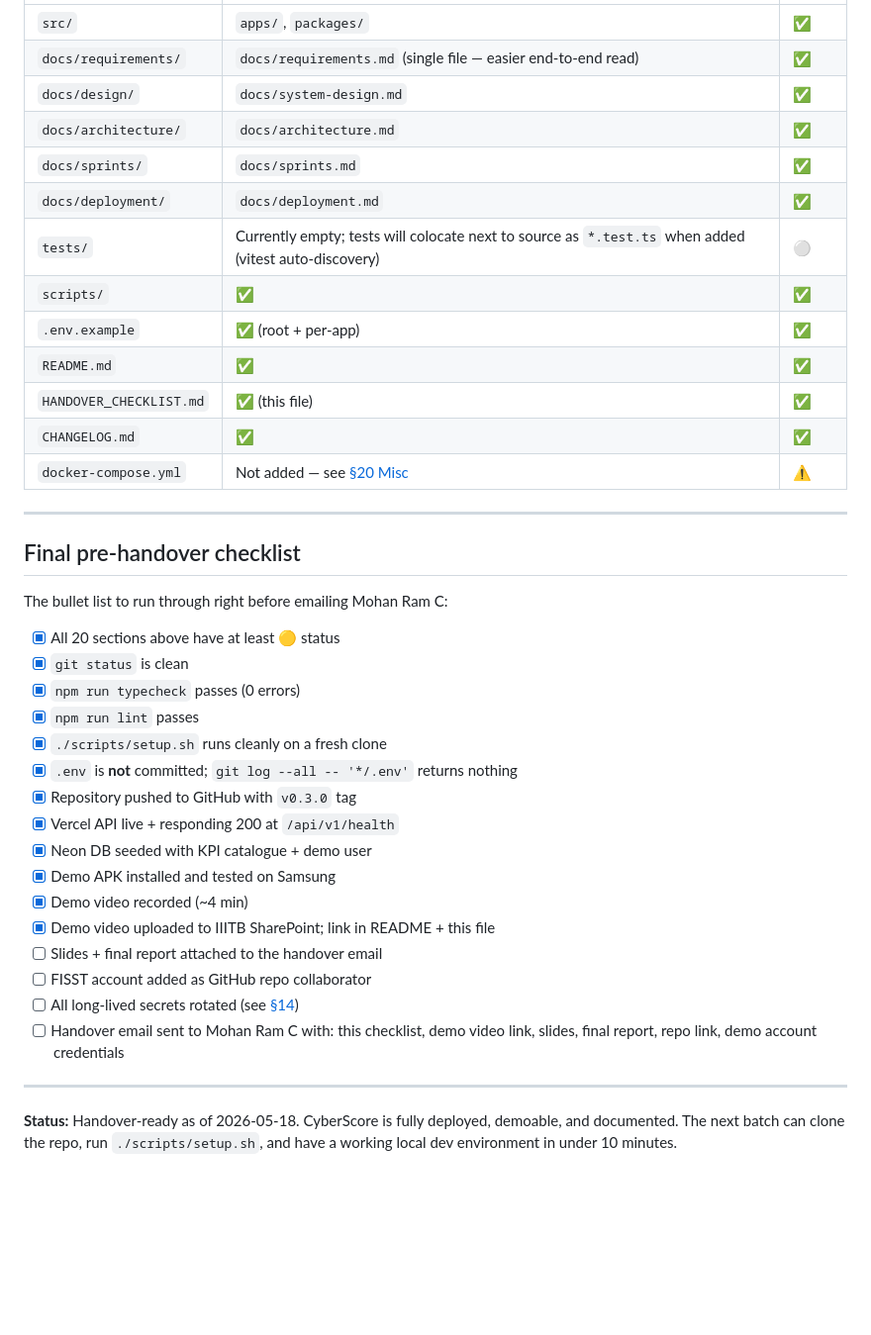
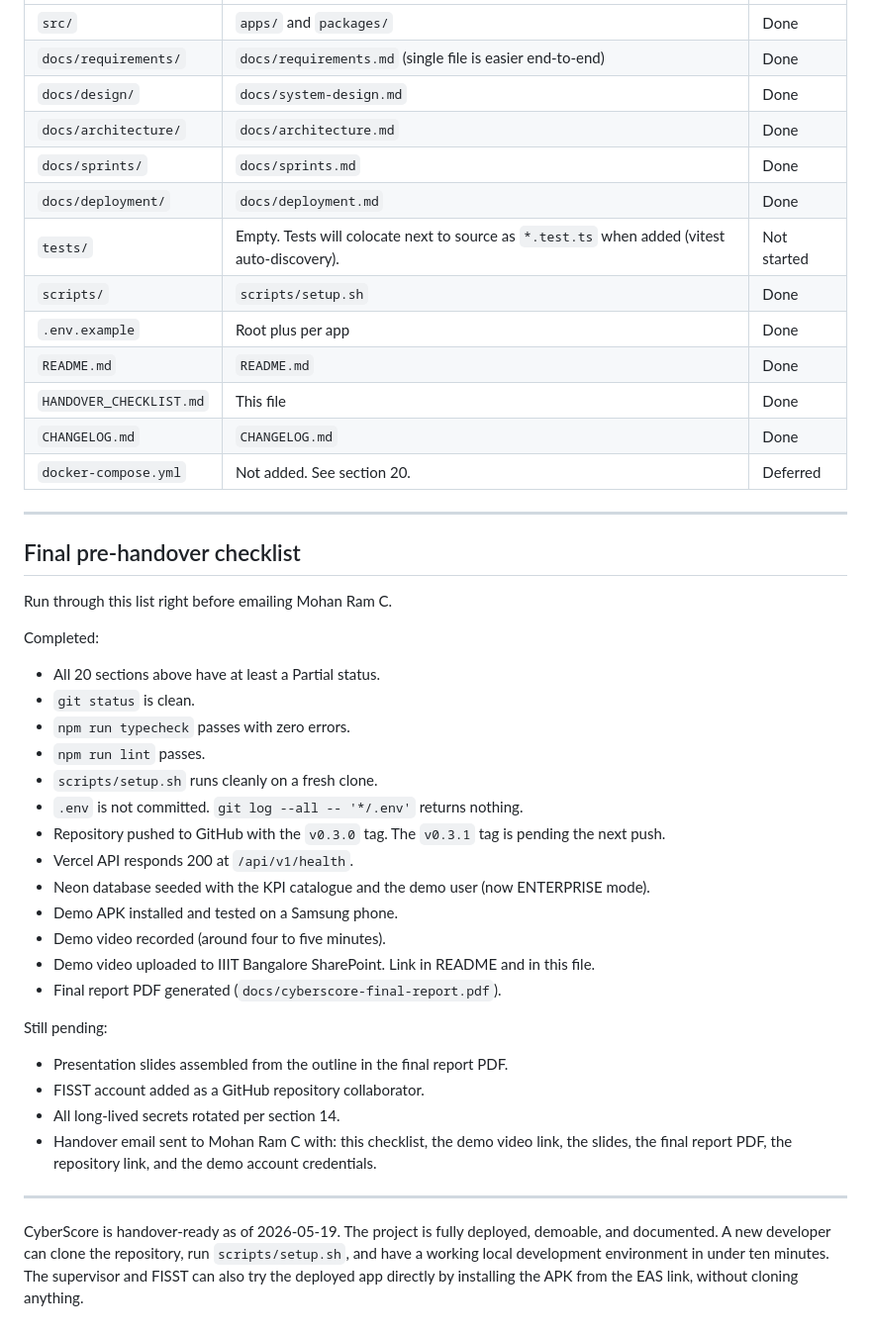
Before and after one commit to saanvivishal/cyberscore, a Markdown page: HANDOVER_CHECKLIST.md, the part around one of its changes. Shown at 99% size. Rendered like a GitHub page; blank space fills up the shorter version.

```diff
--- a/HANDOVER_CHECKLIST.md
+++ b/HANDOVER_CHECKLIST.md
@@ -437,41 +446,47 @@ project-root/
 |---|---|---|
-| `src/` | `apps/`, `packages/` | ✅ |
-| `docs/requirements/` | `docs/requirements.md` (single file — easier end-to-end read) | ✅ |
-| `docs/design/` | `docs/system-design.md` | ✅ |
-| `docs/architecture/` | `docs/architecture.md` | ✅ |
-| `docs/sprints/` | `docs/sprints.md` | ✅ |
-| `docs/deployment/` | `docs/deployment.md` | ✅ |
-| `tests/` | Currently empty; tests will colocate next to source as `*.test.ts` when added (vitest auto-discovery) | ⚪️ |
-| `scripts/` | ✅ | ✅ |
-| `.env.example` | ✅ (root + per-app) | ✅ |
-| `README.md` | ✅ | ✅ |
-| `HANDOVER_CHECKLIST.md` | ✅ (this file) | ✅ |
-| `CHANGELOG.md` | ✅ | ✅ |
-| `docker-compose.yml` | Not added — see [§20 Misc](#20-misc) | ⚠️ |
+| `src/` | `apps/` and `packages/` | Done |
+| `docs/requirements/` | `docs/requirements.md` (single file is easier end-to-end) | Done |
+| `docs/design/` | `docs/system-design.md` | Done |
+| `docs/architecture/` | `docs/architecture.md` | Done |
+| `docs/sprints/` | `docs/sprints.md` | Done |
+| `docs/deployment/` | `docs/deployment.md` | Done |
+| `tests/` | Empty. Tests will colocate next to source as `*.test.ts` when added (vitest auto-discovery). | Not started |
+| `scripts/` | `scripts/setup.sh` | Done |
+| `.env.example` | Root plus per app | Done |
+| `README.md` | `README.md` | Done |
+| `HANDOVER_CHECKLIST.md` | This file | Done |
+| `CHANGELOG.md` | `CHANGELOG.md` | Done |
+| `docker-compose.yml` | Not added. See section 20. | Deferred |
 
 ---
 
 ## Final pre-handover checklist
 
-The bullet list to run through right before emailing Mohan Ram C:
+Run through this list right before emailing Mohan Ram C.
 
-- [x] All 20 sections above have at least 🟡 status
-- [x] `git status` is clean
-- [x] `npm run typecheck` passes (0 errors)
-- [x] `npm run lint` passes
-- [x] `./scripts/setup.sh` runs cleanly on a fresh clone
-- [x] `.env` is **not** committed; `git log --all -- '*/.env'` returns nothing
-- [x] Repository pushed to GitHub with `v0.3.0` tag
-- [x] Vercel API live + responding 200 at `/api/v1/health`
-- [x] Neon DB seeded with KPI catalogue + demo user
-- [x] Demo APK installed and tested on Samsung
-- [x] Demo video recorded (~4 min)
-- [x] Demo video uploaded to IIITB SharePoint; link in README + this file
-- [ ] Slides + final report attached to the handover email
-- [ ] FISST account added as GitHub repo collaborator
-- [ ] All long-lived secrets rotated (see [§14](#14-access--credentials-transfer))
-- [ ] Handover email sent to Mohan Ram C with: this checklist, demo video link, slides, final report, repo link, demo account credentials
+Completed:
+
+- All 20 sections above have at least a Partial status.
+- `git status` is clean.
+- `npm run typecheck` passes with zero errors.
+- `npm run lint` passes.
+- `scripts/setup.sh` runs cleanly on a fresh clone.
+- `.env` is not committed. `git log --all -- '*/.env'` returns nothing.
+- Repository pushed to GitHub with the `v0.3.0` tag. The `v0.3.1` tag is pending the next push.
+- Vercel API responds 200 at `/api/v1/health`.
+- Neon database seeded with the KPI catalogue and the demo user (now ENTERPRISE mode).
+- Demo APK installed and tested on a Samsung phone.
+- Demo video recorded (around four to five minutes).
+- Demo video uploaded to IIIT Bangalore SharePoint. Link in README and in this file.
+- Final report PDF generated (`docs/cyberscore-final-report.pdf`).
+
+Still pending:
+
+- Presentation slides assembled from the outline in the final report PDF.
+- FISST account added as a GitHub repository collaborator.
+- All long-lived secrets rotated per section 14.
+- Handover email sent to Mohan Ram C with: this checklist, the demo video link, the slides, the final report PDF, the repository link, and the demo account credentials.
 
 ---
 
-**Status:** Handover-ready as of 2026-05-18. CyberScore is fully deployed, demoable, and documented. The next batch can clone the repo, run `./scripts/setup.sh`, and have a working local dev environment in under 10 minutes.
+CyberScore is handover-ready as of 2026-05-19. The project is fully deployed, demoable, and documented. A new developer can clone the repository, run `scripts/setup.sh`, and have a working local development environment in under ten minutes. The supervisor and FISST can also try the deployed app directly by installing the APK from the EAS link, without cloning anything.
```
Also changed, not shown: other parts of HANDOVER_CHECKLIST.md (+262 -253 lines).
